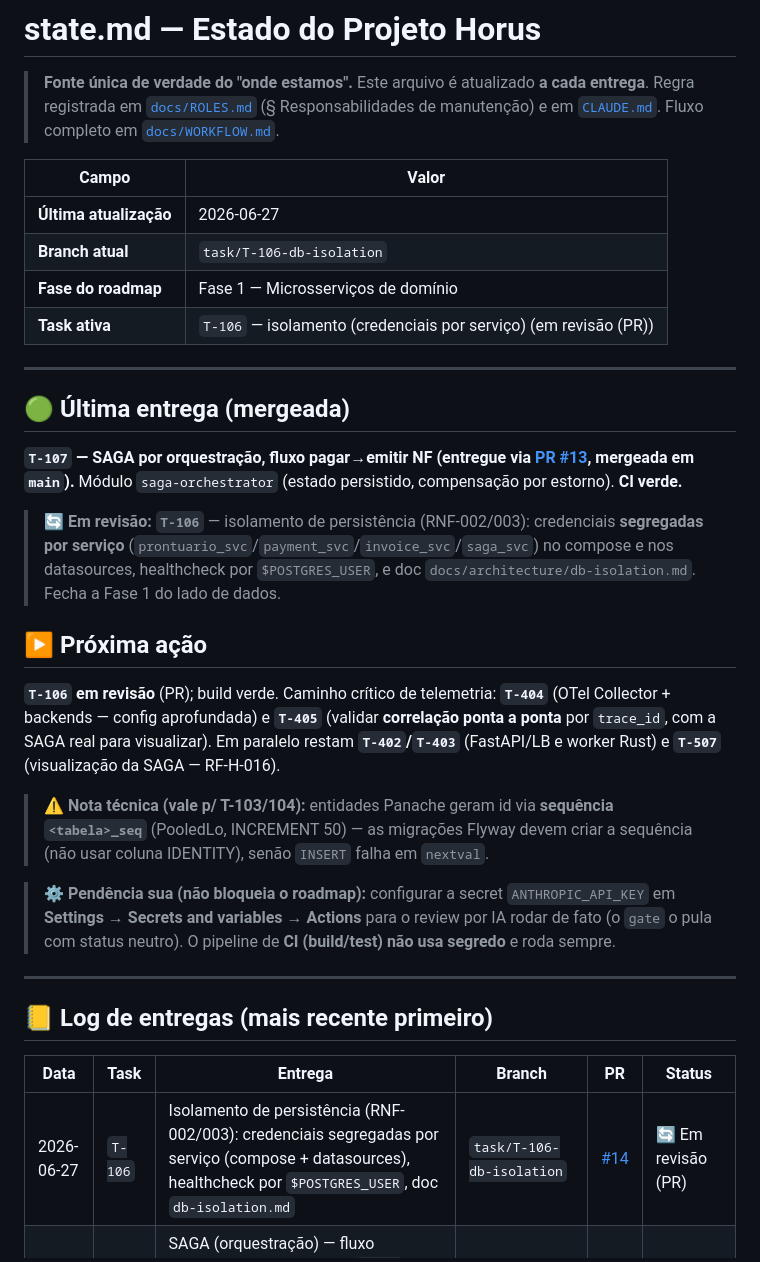
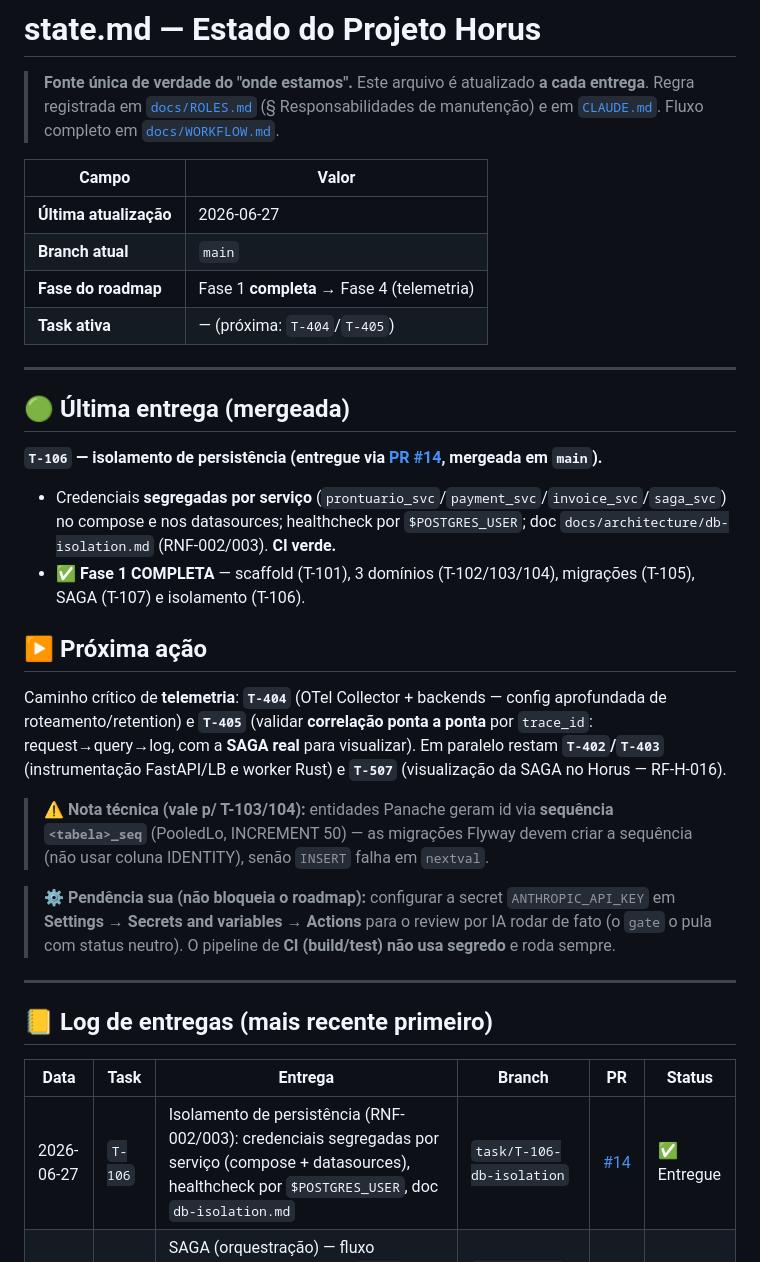
Before and after one commit to Cris042/Horus, a Markdown page: state.md, the part around the change. GitHub-like rendering.

Commit message:
docs(state): T-106 entregue (PR #14); Fase 1 completa; próxima = T-404/T-405
Co-Authored-By: Claude Opus 4.8 <noreply@anthropic.com>

```diff
--- a/state.md
+++ b/state.md
@@ -7,21 +7,21 @@
 | Campo | Valor |
 |---|---|
 | **Última atualização** | 2026-06-27 |
-| **Branch atual** | `task/T-106-db-isolation` |
-| **Fase do roadmap** | Fase 1 — Microsserviços de domínio |
-| **Task ativa** | `T-106` — isolamento (credenciais por serviço) (em revisão (PR)) |
+| **Branch atual** | `main` |
+| **Fase do roadmap** | Fase 1 **completa** → Fase 4 (telemetria) |
+| **Task ativa** | — (próxima: `T-404`/`T-405`) |
 
 ---
 
 ## 🟢 Última entrega (mergeada)
 
-**`T-107` — SAGA por orquestração, fluxo pagar→emitir NF (entregue via [PR #13](https://github.com/mclovin137/Horus/pull/13), mergeada em `main`).** Módulo `saga-orchestrator` (estado persistido, compensação por estorno). **CI verde.**
-
-> 🔄 **Em revisão:** **`T-106`** — isolamento de persistência (RNF-002/003): credenciais **segregadas por serviço** (`prontuario_svc`/`payment_svc`/`invoice_svc`/`saga_svc`) no compose e nos datasources, healthcheck por `$POSTGRES_USER`, e doc `docs/architecture/db-isolation.md`. Fecha a Fase 1 do lado de dados.
+**`T-106` — isolamento de persistência (entregue via [PR #14](https://github.com/mclovin137/Horus/pull/14), mergeada em `main`).**
+- Credenciais **segregadas por serviço** (`prontuario_svc`/`payment_svc`/`invoice_svc`/`saga_svc`) no compose e nos datasources; healthcheck por `$POSTGRES_USER`; doc `docs/architecture/db-isolation.md` (RNF-002/003). **CI verde.**
+- ✅ **Fase 1 COMPLETA** — scaffold (T-101), 3 domínios (T-102/103/104), migrações (T-105), SAGA (T-107) e isolamento (T-106).
 
 ## ▶️ Próxima ação
 
-**`T-106`** **em revisão** (PR); build verde. Caminho crítico de telemetria: **`T-404`** (OTel Collector + backends — config aprofundada) e **`T-405`** (validar **correlação ponta a ponta** por `trace_id`, com a SAGA real para visualizar). Em paralelo restam **`T-402`/`T-403`** (FastAPI/LB e worker Rust) e **`T-507`** (visualização da SAGA — RF-H-016).
+Caminho crítico de **telemetria**: **`T-404`** (OTel Collector + backends — config aprofundada de roteamento/retention) e **`T-405`** (validar **correlação ponta a ponta** por `trace_id`: request→query→log, com a **SAGA real** para visualizar). Em paralelo restam **`T-402`/`T-403`** (instrumentação FastAPI/LB e worker Rust) e **`T-507`** (visualização da SAGA no Horus — RF-H-016).
 
 > ⚠️ **Nota técnica (vale p/ T-103/104):** entidades Panache geram id via **sequência `<tabela>_seq`** (PooledLo, INCREMENT 50) — as migrações Flyway devem criar a sequência (não usar coluna IDENTITY), senão `INSERT` falha em `nextval`.
 
@@ -33,7 +33,7 @@
 
 | Data | Task | Entrega | Branch | PR | Status |
 |---|---|---|---|---|---|
-| 2026-06-27 | `T-106` | Isolamento de persistência (RNF-002/003): credenciais segregadas por serviço (compose + datasources), healthcheck por `$POSTGRES_USER`, doc `db-isolation.md` | `task/T-106-db-isolation` | [#14](https://github.com/mclovin137/Horus/pull/14) | 🔄 Em revisão (PR) |
+| 2026-06-27 | `T-106` | Isolamento de persistência (RNF-002/003): credenciais segregadas por serviço (compose + datasources), healthcheck por `$POSTGRES_USER`, doc `db-isolation.md` | `task/T-106-db-isolation` | [#14](https://github.com/mclovin137/Horus/pull/14) | ✅ Entregue |
 | 2026-06-27 | `T-107` | SAGA (orquestração) — fluxo pagar→emitir NF: módulo `saga-orchestrator` (estado persistido em `saga_db`, clients REST, compensação por estorno, teste feliz+compensação) | `task/T-107-saga-orchestrator` | [#13](https://github.com/mclovin137/Horus/pull/13) | ✅ Entregue |
 | 2026-06-27 | `T-105` | Migrações Flyway por banco (RF-028/RNF-015): hardening (`validate-on-migrate`, `clean-disabled`) nos 3 serviços + doc da estratégia | `task/T-105-flyway-migrations` | [#12](https://github.com/mclovin137/Horus/pull/12) | ✅ Entregue |
 | 2026-06-27 | `T-401` | Instrumentação OTel dos 3 serviços (HTTP + JDBC/Hibernate, logs JSON correlacionados, OTLP→Collector); contrato T-005 na camada de serviços | `task/T-401-otel-services` | [#11](https://github.com/mclovin137/Horus/pull/11) | ✅ Entregue |
```
